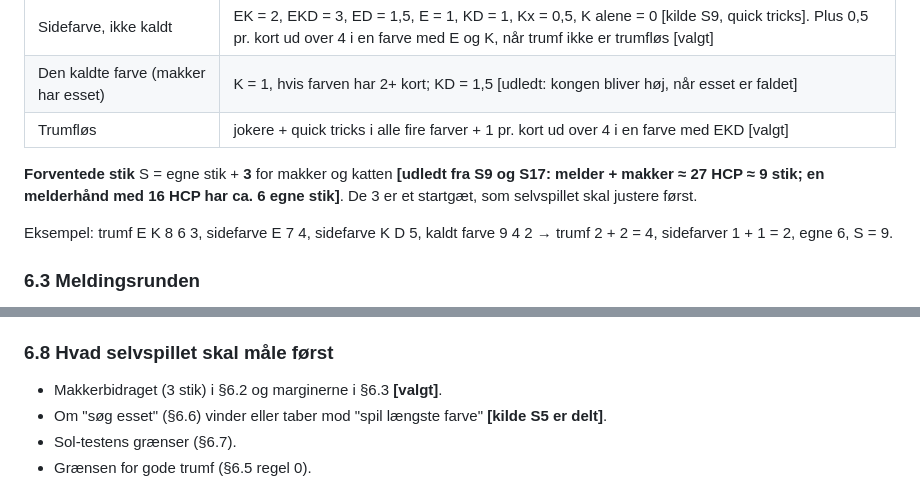
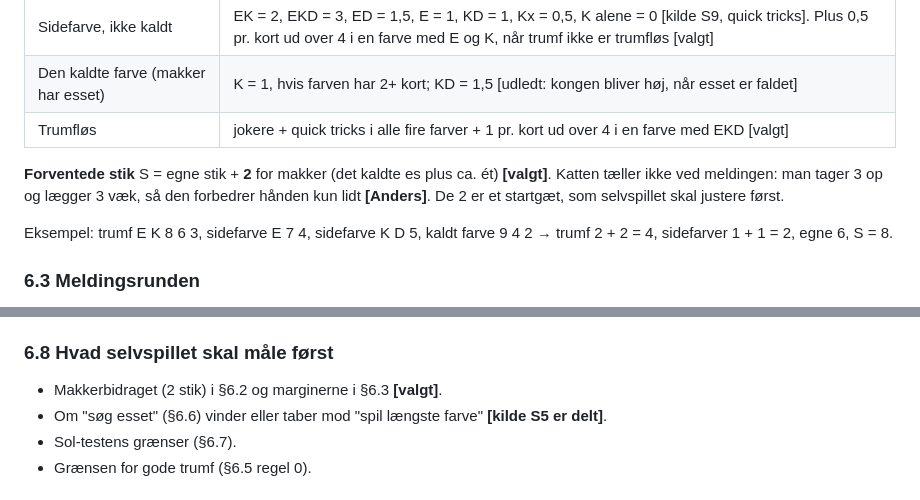
Before and after one commit to anannerup/kortspil, a Markdown page: docs/bots/esmakker-strategy.md, 2 parts joined by grey strips. Rendered like a GitHub page.

Commit message:
Es-makker Svær: makker counts 2 stik, katten none at bidding
Co-Authored-By: Claude Opus 5.5 <noreply@anthropic.com>

```diff
--- a/docs/bots/esmakker-strategy.md
+++ b/docs/bots/esmakker-strategy.md
@@ -78,9 +78,9 @@ Svær regner **egne stik** for hver mulig trumf (spar, hjerter, ruder, klør, tr
 | Den kaldte farve (makker har esset) | K = 1, hvis farven har 2+ kort; KD = 1,5 [udledt: kongen bliver høj, når esset er faldet] |
 | Trumfløs | jokere + quick tricks i alle fire farver + 1 pr. kort ud over 4 i en farve med EKD [valgt] |
 
-**Forventede stik** S = egne stik + **3** for makker og katten **[udledt fra S9 og S17: melder + makker ≈ 27 HCP ≈ 9 stik; en melderhånd med 16 HCP har ca. 6 egne stik]**. De 3 er et startgæt, som selvspillet skal justere først.
+**Forventede stik** S = egne stik + **2** for makker (det kaldte es plus ca. ét) **[valgt]**. Katten tæller ikke ved meldingen: man tager 3 op og lægger 3 væk, så den forbedrer hånden kun lidt **[Anders]**. De 2 er et startgæt, som selvspillet skal justere først.
 
-Eksempel: trumf E K 8 6 3, sidefarve E 7 4, sidefarve K D 5, kaldt farve 9 4 2 → trumf 2 + 2 = 4, sidefarver 1 + 1 = 2, egne 6, S = 9.
+Eksempel: trumf E K 8 6 3, sidefarve E 7 4, sidefarve K D 5, kaldt farve 9 4 2 → trumf 2 + 2 = 4, sidefarver 1 + 1 = 2, egne 6, S = 8.
 
 ### 6.3 Meldingsrunden
 
@@ -179,7 +179,7 @@ Rangen er vendt: es = 1 (lavest), 2, 3 … K = 13 **[kilde S2]**. Kildernes "toe
 
 ### 6.8 Hvad selvspillet skal måle først
 
-- Makkerbidraget (3 stik) i §6.2 og marginerne i §6.3 **[valgt]**.
+- Makkerbidraget (2 stik) i §6.2 og marginerne i §6.3 **[valgt]**.
 - Om "søg esset" (§6.6) vinder eller taber mod "spil længste farve" **[kilde S5 er delt]**.
 - Sol-testens grænser (§6.7).
 - Grænsen for gode trumf (§6.5 regel 0).
```
